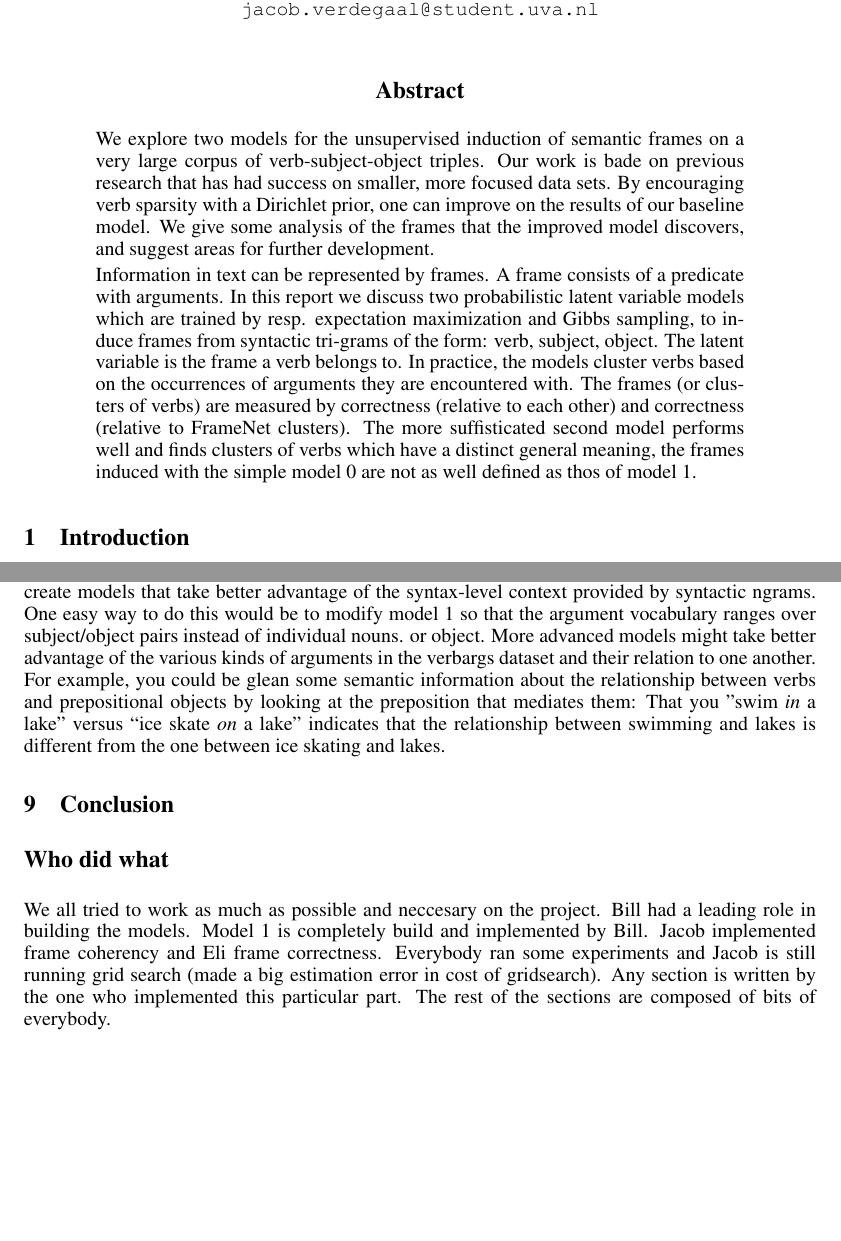
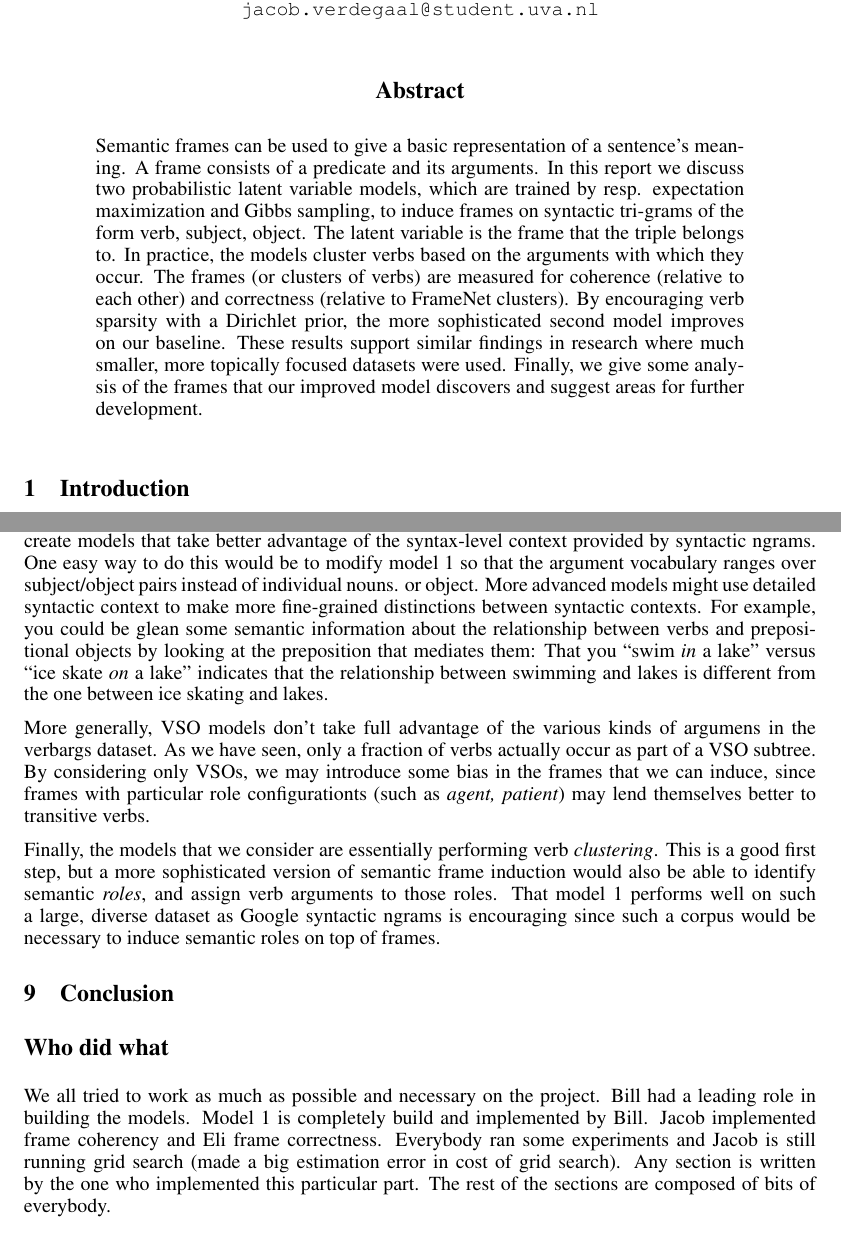
Before and after one commit to winobes/semantic-frame-induction, a LaTeX paper (Paper/paperN.tex): two parts of pages 1 and 8 of 9, joined at a grey line, cut so that both start at the same text, the shorter picture padded with empty space. Compiled offline with pdfLaTeX.

Commit message:
spelling, add to abstract

```diff
--- a/Paper/paperN.tex
+++ b/Paper/paperN.tex
@@ -52,14 +52,7 @@
 
 
 \begin{abstract}
-We explore two models for the unsupervised induction of semantic frames on a
-very large corpus of verb-subject-object triples. Our work is bade on previous
-research that has had success on smaller, more focused data sets. By encouraging
-verb sparsity with a Dirichlet prior, one can improve on the results of our
-baseline model. We give some analysis of the frames that the improved model
-discovers, and suggest areas for further development.
-
-  Information in text can be represented by frames. A frame consists of a predicate with arguments. In this report we discuss two probabilistic latent variable models which are trained by resp. expectation maximization and Gibbs sampling, to induce frames from syntactic tri-grams of the form: verb, subject, object. The latent variable is the frame a verb belongs to. In practice, the models cluster verbs based on the occurrences of arguments they are encountered with. The frames (or clusters of verbs) are measured by correctness (relative to each other) and correctness (relative to FrameNet clusters). The more suffisticated second model performs well and finds clusters of verbs which have a distinct general meaning, the frames induced with the simple model 0 are not as well defined as thos of model 1.
+  Semantic frames can be used to give a basic representation of a sentence's meaning. A frame consists of a predicate and its arguments. In this report we discuss two probabilistic latent variable models, which are trained by resp. expectation maximization and Gibbs sampling, to induce frames on syntactic tri-grams of the form verb, subject, object. The latent variable is the frame that the triple belongs to. In practice, the models cluster verbs based on the arguments with which they occur. The frames (or clusters of verbs) are measured for coherence (relative to each other) and correctness (relative to FrameNet clusters). By encouraging verb sparsity with a Dirichlet prior, the more sophisticated second model improves on our baseline. These results support similar findings in research where much smaller, more topically focused datasets were used. Finally, we give some analysis of the frames that our improved model discovers and suggest areas for further development.
 \end{abstract}
 
 \section{Introduction}
@@ -421,19 +414,33 @@ advantage of the syntax-level context provided by syntactic ngrams.
 One easy way to do this would be to modify model 1 so that the argument
 vocabulary ranges over subject/object pairs instead of individual nouns.
 or object.
-More advanced models might take better advantage of the various kinds of arguments
-in the verbargs dataset and their relation to one another.
+More advanced models might use detailed syntactic context to make more fine-grained
+distinctions between syntactic contexts.
 For example, you could be glean some semantic information about the relationship between
 verbs and prepositional objects by looking at the preposition that mediates them:
-That you ''swim \emph{in} a lake'' versus ``ice skate \emph{on} a lake''
+That you ``swim \emph{in} a lake'' versus ``ice skate \emph{on} a lake''
 indicates that the relationship between swimming and lakes is different from the one between
 ice skating and lakes.
+
+More generally, VSO models don't take full advantage of the various kinds of argumens
+in the verbargs dataset.
+As we have seen, only a fraction of verbs actually occur as part of a VSO subtree.
+By considering only VSOs, we may introduce some bias in the frames that we can induce,
+since frames with particular role configurationts (such as \emph{agent, patient}) may
+lend themselves better to transitive verbs.
+
+Finally, the models that we consider are essentially performing verb \emph{clustering}.
+This is a good first step, but a more sophisticated version of semantic frame induction
+would also be able to identify semantic \emph{roles}, and assign verb arguments to those
+roles.
+That model 1 performs well on such a large, diverse dataset as Google syntactic ngrams is
+encouraging since such a corpus would be necessary to induce semantic roles on top of frames.
 
 \section{Conclusion}
 
 
 \section*{Who did what}
-We all tried to work as much as possible and neccesary on the project. Bill had a leading role in building the models. Model 1 is completely build and implemented by Bill. Jacob implemented frame coherency and Eli frame correctness. Everybody ran some experiments and Jacob is still running grid search (made a big estimation error in cost of gridsearch). Any section is written by the one who implemented this particular part. The rest of the sections are composed of bits of everybody.
+We all tried to work as much as possible and necessary on the project. Bill had a leading role in building the models. Model 1 is completely build and implemented by Bill. Jacob implemented frame coherency and Eli frame correctness. Everybody ran some experiments and Jacob is still running grid search (made a big estimation error in cost of grid search). Any section is written by the one who implemented this particular part. The rest of the sections are composed of bits of everybody.
 
 \bibliography{refs.bib}
 
```
Also changed, not shown: Paper/paperN.tex (14 more changed lines).
